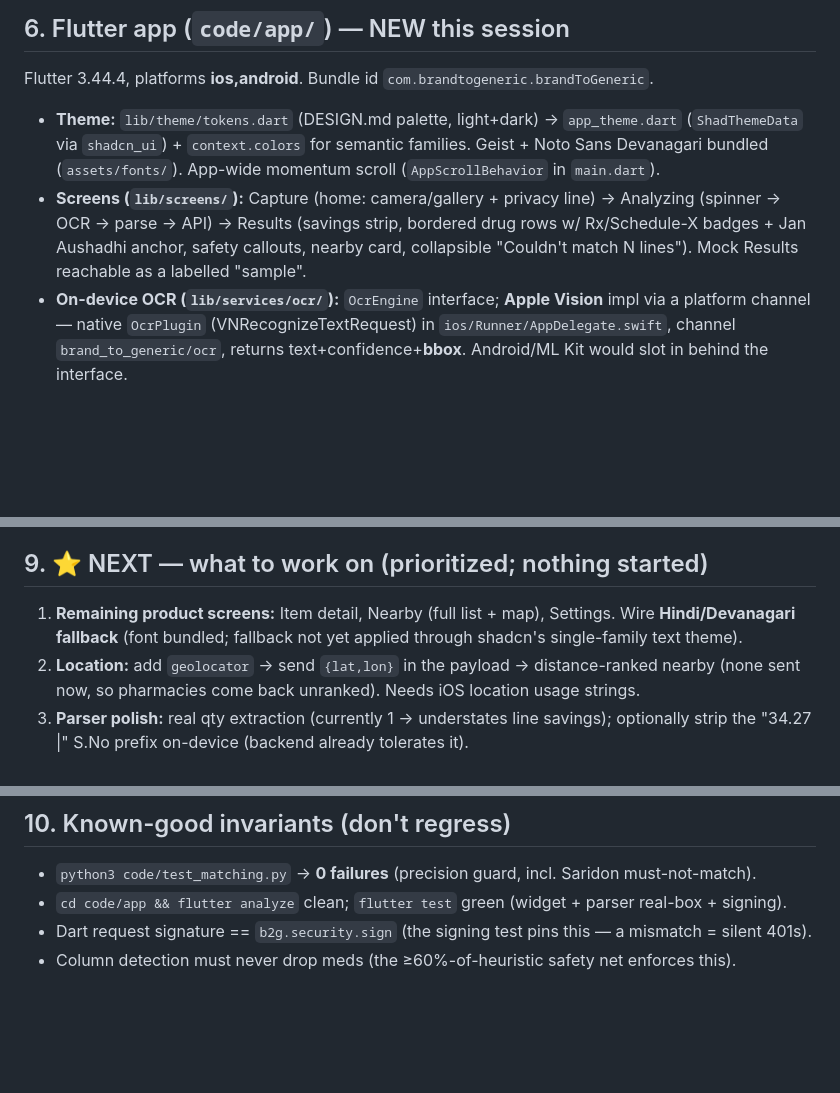
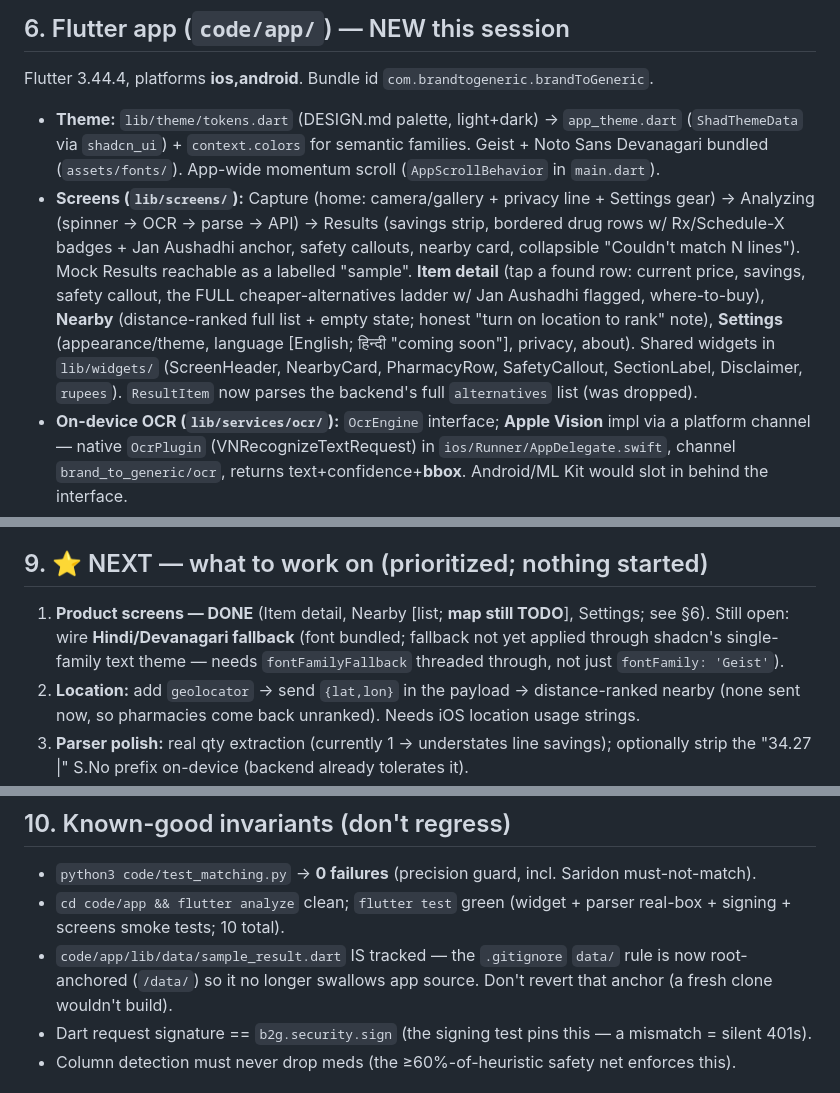
Before and after one commit to aarav-princy13/quorum, a Markdown page: session_transfer.md, 3 parts joined by grey strips. Drawn GitHub-style; blank space fills up the shorter version.

Commit message:
Update session_transfer: product screens landed + gitignore anchor note

```diff
--- a/session_transfer.md
+++ b/session_transfer.md
@@ -67,10 +67,15 @@ Flutter 3.44.4, platforms **ios,android**. Bundle id `com.brandtogeneric.brandTo
 - **Theme:** `lib/theme/tokens.dart` (DESIGN.md palette, light+dark) → `app_theme.dart` (`ShadThemeData`
   via `shadcn_ui`) + `context.colors` for semantic families. Geist + Noto Sans Devanagari bundled
   (`assets/fonts/`). App-wide momentum scroll (`AppScrollBehavior` in `main.dart`).
-- **Screens (`lib/screens/`):** Capture (home: camera/gallery + privacy line) → Analyzing (spinner →
-  OCR → parse → API) → Results (savings strip, bordered drug rows w/ Rx/Schedule-X badges + Jan Aushadhi
-  anchor, safety callouts, nearby card, collapsible "Couldn't match N lines"). Mock Results reachable as a
-  labelled "sample".
+- **Screens (`lib/screens/`):** Capture (home: camera/gallery + privacy line + Settings gear) → Analyzing
+  (spinner → OCR → parse → API) → Results (savings strip, bordered drug rows w/ Rx/Schedule-X badges + Jan
+  Aushadhi anchor, safety callouts, nearby card, collapsible "Couldn't match N lines"). Mock Results
+  reachable as a labelled "sample". **Item detail** (tap a found row: current price, savings, safety
+  callout, the FULL cheaper-alternatives ladder w/ Jan Aushadhi flagged, where-to-buy), **Nearby**
+  (distance-ranked full list + empty state; honest "turn on location to rank" note), **Settings**
+  (appearance/theme, language [English; हिन्दी "coming soon"], privacy, about). Shared widgets in
+  `lib/widgets/` (ScreenHeader, NearbyCard, PharmacyRow, SafetyCallout, SectionLabel, Disclaimer, `rupees`).
+  `ResultItem` now parses the backend's full `alternatives` list (was dropped).
 - **On-device OCR (`lib/services/ocr/`):** `OcrEngine` interface; **Apple Vision** impl via a platform
   channel — native `OcrPlugin` (VNRecognizeTextRequest) in `ios/Runner/AppDelegate.swift`, channel
   `brand_to_generic/ocr`, returns text+confidence+**bbox**. Android/ML Kit would slot in behind the interface.
@@ -122,8 +127,9 @@ Neutral shadcn surfaces + one indigo accent; color = meaning (green savings / am
 Light default + full dark. Geist + Noto Devanagari. Dense bordered rows, no card-slop. Implemented in §6.
 
 ## 9. ⭐ NEXT — what to work on (prioritized; nothing started)
-1. **Remaining product screens:** Item detail, Nearby (full list + map), Settings. Wire **Hindi/Devanagari
-   fallback** (font bundled; fallback not yet applied through shadcn's single-family text theme).
+1. **Product screens — DONE** (Item detail, Nearby [list; **map still TODO**], Settings; see §6). Still
+   open: wire **Hindi/Devanagari fallback** (font bundled; fallback not yet applied through shadcn's
+   single-family text theme — needs `fontFamilyFallback` threaded through, not just `fontFamily: 'Geist'`).
 2. **Location:** add `geolocator` → send `{lat,lon}` in the payload → distance-ranked nearby (none sent now,
    so pharmacies come back unranked). Needs iOS location usage strings.
 3. **Parser polish:** real qty extraction (currently 1 → understates line savings); optionally strip the
@@ -145,7 +151,10 @@ Light default + full dark. Geist + Noto Devanagari. Dense bordered rows, no card
 
 ## 10. Known-good invariants (don't regress)
 - `python3 code/test_matching.py` → **0 failures** (precision guard, incl. Saridon must-not-match).
-- `cd code/app && flutter analyze` clean; `flutter test` green (widget + parser real-box + signing).
+- `cd code/app && flutter analyze` clean; `flutter test` green (widget + parser real-box + signing +
+  screens smoke tests; 10 total).
+- `code/app/lib/data/sample_result.dart` IS tracked — the `.gitignore` `data/` rule is now root-anchored
+  (`/data/`) so it no longer swallows app source. Don't revert that anchor (a fresh clone wouldn't build).
 - Dart request signature == `b2g.security.sign` (the signing test pins this — a mismatch = silent 401s).
 - Column detection must never drop meds (the ≥60%-of-heuristic safety net enforces this).
 
```
